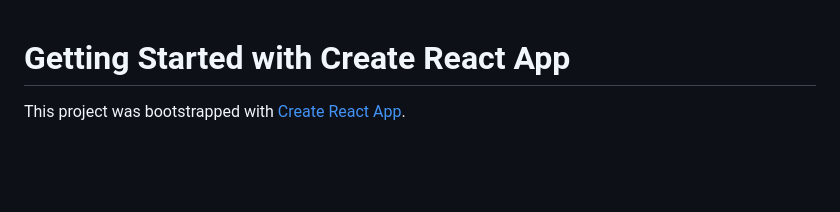
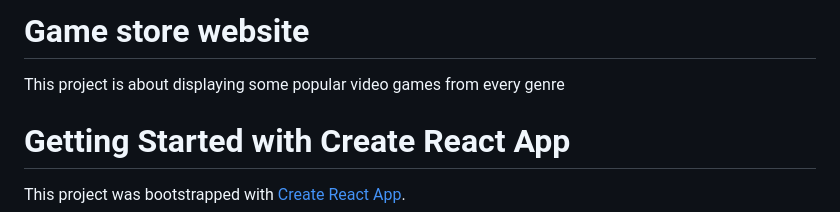
Before and after one commit to Hekaton003/Personal-projects, a Markdown page: game-store/README.md, the part around the change. Drawn GitHub-style; blank space fills up the shorter version.

```diff
--- a/game-store/README.md
+++ b/game-store/README.md
@@ -1,3 +1,5 @@
+# Game store website
+This project is about displaying some popular video games from every genre
 # Getting Started with Create React App
 
 This project was bootstrapped with [Create React App](https://github.com/facebook/create-react-app).
```
